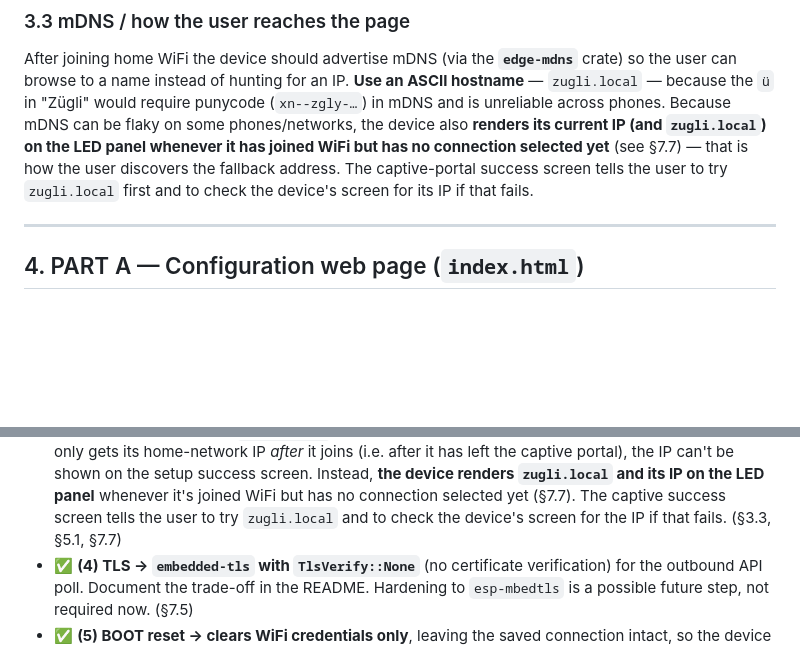
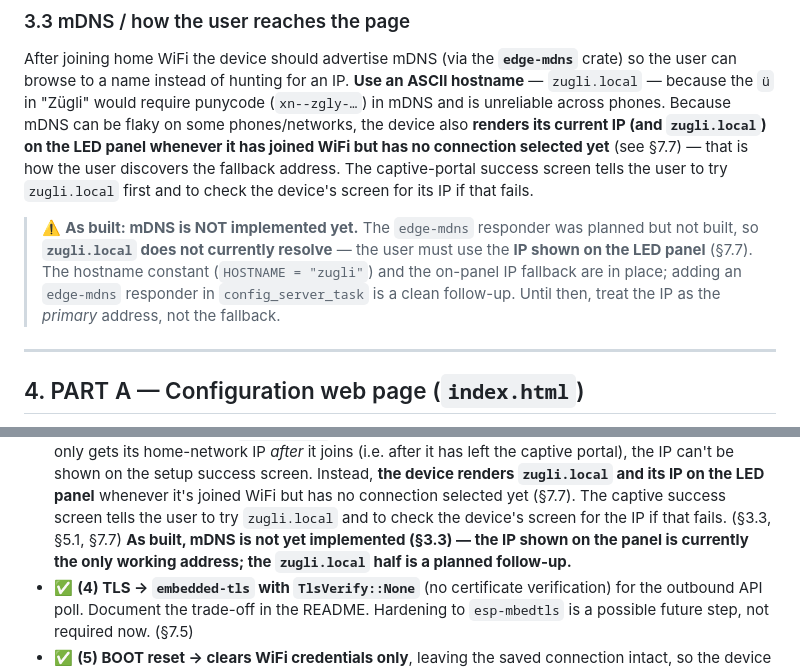
Before and after one commit to AarKro/zugli, a Markdown page: PROJECT_BRIEF.md, 2 parts joined by grey strips. GitHub-like rendering; blank space fills up the shorter version.

```diff
--- a/PROJECT_BRIEF.md
+++ b/PROJECT_BRIEF.md
@@ -138,6 +138,12 @@ also **renders its current IP (and `zugli.local`) on the LED panel whenever it h
 WiFi but has no connection selected yet** (see §7.7) — that is how the user discovers the
 fallback address. The captive-portal success screen tells the user to try `zugli.local`
 first and to check the device's screen for its IP if that fails.
+
+> ⚠️ **As built: mDNS is NOT implemented yet.** The `edge-mdns` responder was planned but
+> not built, so **`zugli.local` does not currently resolve** — the user must use the **IP
+> shown on the LED panel** (§7.7). The hostname constant (`HOSTNAME = "zugli"`) and the
+> on-panel IP fallback are in place; adding an `edge-mdns` responder in `config_server_task`
+> is a clean follow-up. Until then, treat the IP as the *primary* address, not the fallback.
 
 ---
 
@@ -561,6 +609,8 @@ Everything below is decided — build to these, no further confirmation needed.
   renders `zugli.local` and its IP on the LED panel** whenever it's joined WiFi but has no
   connection selected yet (§7.7). The captive success screen tells the user to try
   `zugli.local` and to check the device's screen for the IP if that fails. (§3.3, §5.1, §7.7)
+  **As built, mDNS is not yet implemented (§3.3) — the IP shown on the panel is currently the
+  only working address; the `zugli.local` half is a planned follow-up.**
 - ✅ **(4) TLS → `embedded-tls` with `TlsVerify::None`** (no certificate verification) for the
   outbound API poll. Document the trade-off in the README. Hardening to `esp-mbedtls` is a
   possible future step, not required now. (§7.5)
```
Also changed, not shown: other parts of PROJECT_BRIEF.md (+64 -22 lines), ASSEMBLY_AND_FLASHING.md (+15 -11 lines).
